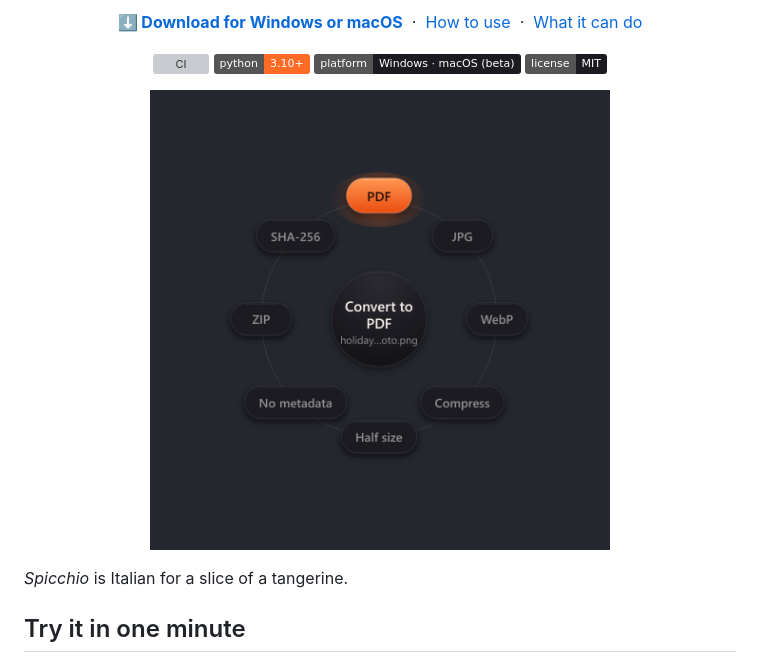
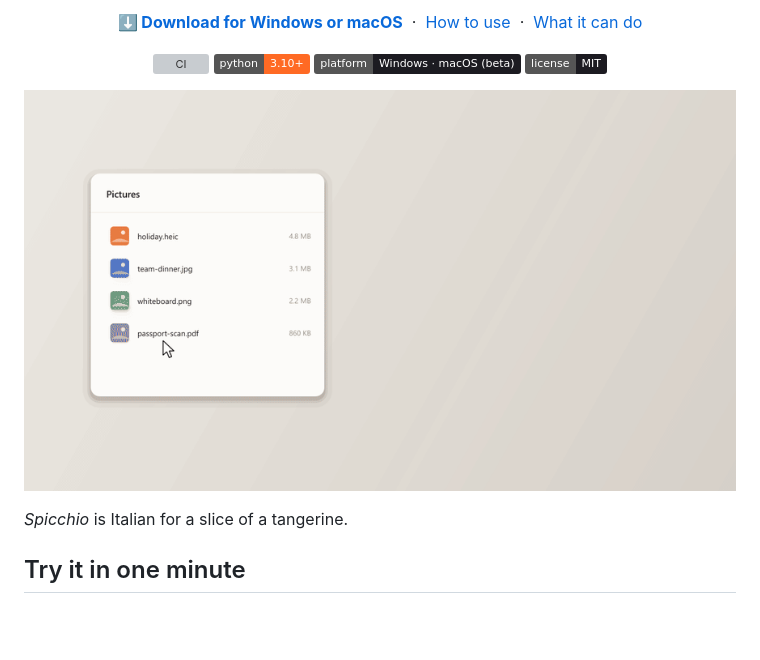
Before and after one commit to GiovanniBishara/Spicchio, a Markdown page: README.md, the part around one of its changes. Rendered like a GitHub page; pictures changed too: docs/demo.gif (added), docs/wheel-render.png; badges without logos; blank space fills up the shorter version; grey boxes are pictures that could not be loaded.

Commit message:
README: demo GIF on top, new wheel renders, 0.2 release notes
Co-Authored-By: Claude Opus 5.5 <noreply@anthropic.com>
Claude-Session: https://claude.ai/code/session_01UMdgLhpFCm6tF1ropvbkGu

```diff
--- a/README.md
+++ b/README.md
@@ -26,7 +26,7 @@
 </p>
 
 <p align="center">
-  <img src="docs/wheel-render.png" width="460" alt="The Spicchio wheel: an image is being dropped on the PDF slice, and 'Convert to PDF' is written in the middle">
+  <img src="docs/demo.gif" width="760" alt="A photo is dragged out of a folder, Shift opens the Spicchio wheel, Shift again turns it to Tools, the photo is dropped on 'Under 1 MB' and a 980 KB copy appears next to the original">
 </p>
 
 *Spicchio* is Italian for a slice of a tangerine.
```
Also changed, not shown: other parts of README.md (+4 -0 lines), docs/release-notes.md (+13 -2 lines).
